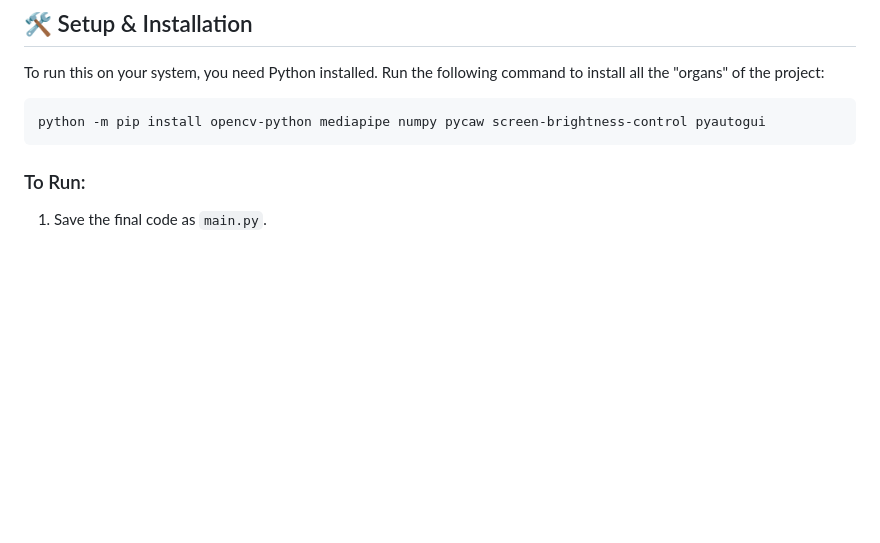
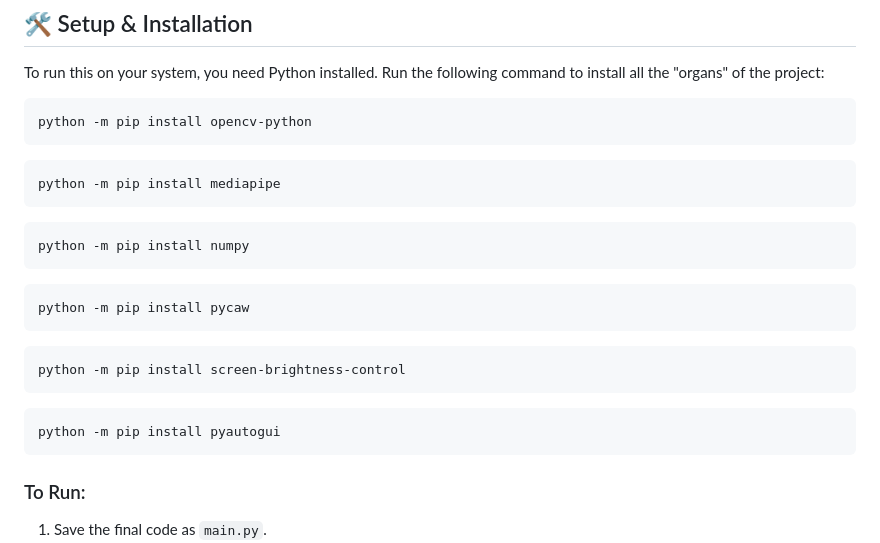
Before and after one commit to saiyam-bajpai/Computer-Vision-based-Hand-Gesture-Control, a Markdown page: README.md, the part around the change. GitHub-like rendering; blank space fills up the shorter version.

````diff
--- a/README.md
+++ b/README.md
@@ -71,7 +71,22 @@ This project goes beyond simple image detection. Here is the logic I implemented
 To run this on your system, you need Python installed. Run the following command to install all the "organs" of the project:
 
 ```bash
-python -m pip install opencv-python mediapipe numpy pycaw screen-brightness-control pyautogui
+python -m pip install opencv-python
+```
+```bash
+python -m pip install mediapipe
+```
+```bash
+python -m pip install numpy
+```
+```bash
+python -m pip install pycaw
+```
+```bash
+python -m pip install screen-brightness-control
+```
+```bash
+python -m pip install pyautogui
 ```
 
 ### To Run:
````
